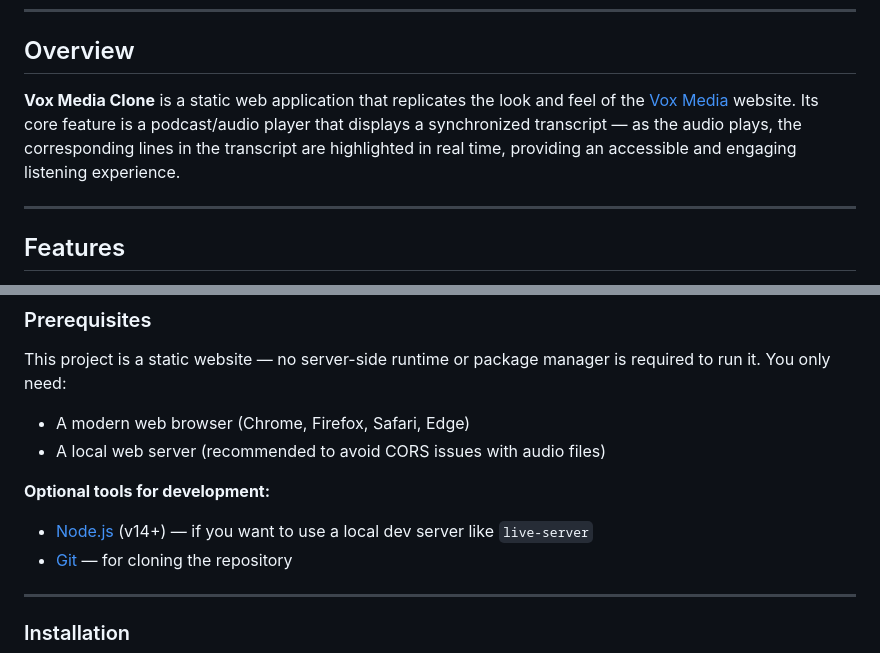
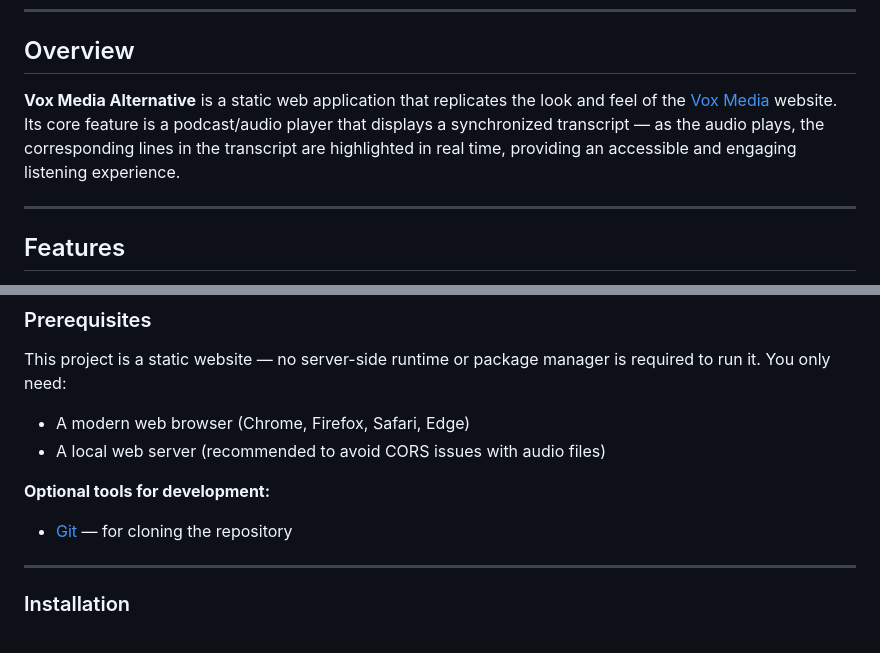
Before and after one commit to Jclavo/vox_media_clone, a Markdown page: readme.md, 2 parts joined by grey strips. Drawn GitHub-style.

```diff
--- a/readme.md
+++ b/readme.md
@@ -25,7 +27,7 @@ A front-end clone of the Vox Media website featuring an interactive audio player
 
 ## Overview
 
-**Vox Media Clone** is a static web application that replicates the look and feel of the [Vox Media](https://www.voxmedia.com) website. Its core feature is a podcast/audio player that displays a synchronized transcript — as the audio plays, the corresponding lines in the transcript are highlighted in real time, providing an accessible and engaging listening experience.
+**Vox Media Alternative** is a static web application that replicates the look and feel of the [Vox Media](https://www.voxmedia.com) website. Its core feature is a podcast/audio player that displays a synchronized transcript — as the audio plays, the corresponding lines in the transcript are highlighted in real time, providing an accessible and engaging listening experience.
 
 ---
 
@@ -73,7 +75,6 @@ This project is a static website — no server-side runtime or package manager i
 
 **Optional tools for development:**
 
-- [Node.js](https://nodejs.org/) (v14+) — if you want to use a local dev server like `live-server`
 - [Git](https://git-scm.com/) — for cloning the repository
 
 ---
```
Also changed, not shown: other parts of readme.md (+19 -31 lines).
